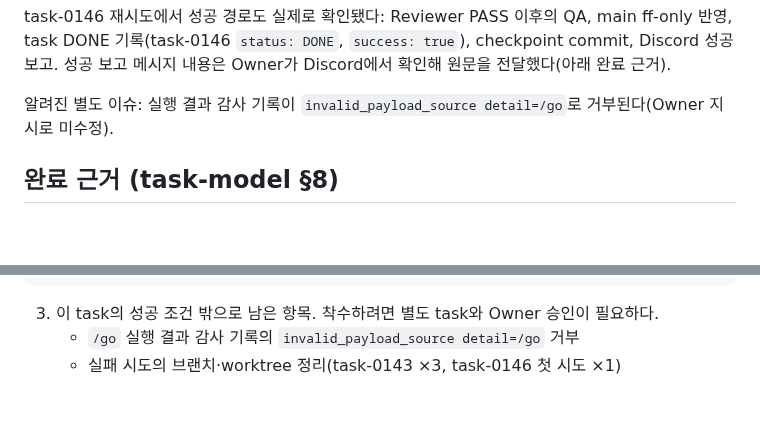
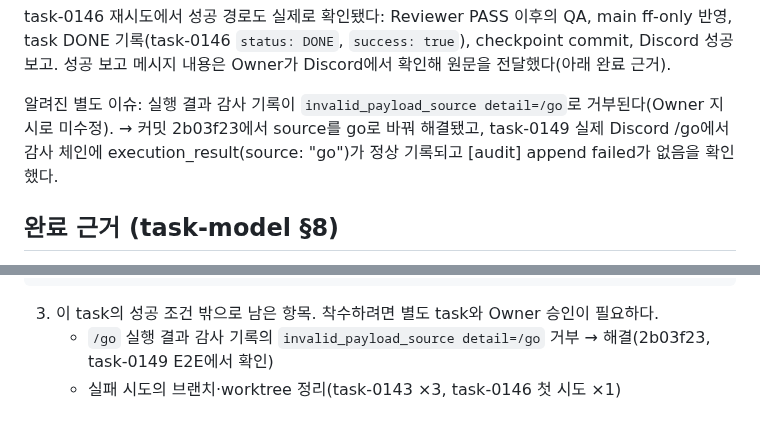
Before and after one commit to 1412moo/jarvis-core, a Markdown page: memory/tasks/task-0142-jarvis-v0-2-claude-worker-e2e.md, 2 parts joined by grey strips. GitHub-like rendering; blank space fills up the shorter version.

Commit message:
docs(tasks): record task-0142 /go audit resolution
Append the resolution to the two places that listed the /go
execution-result audit rejection as open: fixed in 2b03f23 and
confirmed on the real Discord /go path in task-0149 (execution_result
source "go" recorded, no [audit] append failed). The original text is
kept; updated_at refreshed per task-model section 7. Status stays DONE.

Co-Authored-By: Claude Opus 5.5 <noreply@anthropic.com>

````diff
--- a/memory/tasks/task-0142-jarvis-v0-2-claude-worker-e2e.md
+++ b/memory/tasks/task-0142-jarvis-v0-2-claude-worker-e2e.md
@@ -107,7 +107,7 @@ Owner가 Discord에서 `/work`와 `/go`를 직접 보내 실행했다. 아래는
 
 task-0146 재시도에서 성공 경로도 실제로 확인됐다: Reviewer PASS 이후의 QA, main ff-only 반영, task DONE 기록(task-0146 `status: DONE`, `success: true`), checkpoint commit, Discord 성공 보고. 성공 보고 메시지 내용은 Owner가 Discord에서 확인해 원문을 전달했다(아래 완료 근거).
 
-알려진 별도 이슈: 실행 결과 감사 기록이 `invalid_payload_source detail=/go`로 거부된다(Owner 지시로 미수정).
+알려진 별도 이슈: 실행 결과 감사 기록이 `invalid_payload_source detail=/go`로 거부된다(Owner 지시로 미수정). → 커밋 2b03f23에서 source를 go로 바꿔 해결됐고, task-0149 실제 Discord /go에서 감사 체인에 execution_result(source: "go")가 정상 기록되고 [audit] append failed가 없음을 확인했다.
 
 ## 완료 근거 (task-model §8)
 
@@ -129,5 +129,5 @@ jarvis-bot앱 — 2026-09-26 오후 7:20
 ```
 
 3. 이 task의 성공 조건 밖으로 남은 항목. 착수하려면 별도 task와 Owner 승인이 필요하다.
-   - `/go` 실행 결과 감사 기록의 `invalid_payload_source detail=/go` 거부
+   - `/go` 실행 결과 감사 기록의 `invalid_payload_source detail=/go` 거부 → 해결(2b03f23, task-0149 E2E에서 확인)
    - 실패 시도의 브랜치·worktree 정리(task-0143 ×3, task-0146 첫 시도 ×1)
````
Also changed, not shown: other parts of memory/tasks/task-0142-jarvis-v0-2-claude-worker-e2e.md (+1 -1 lines).
